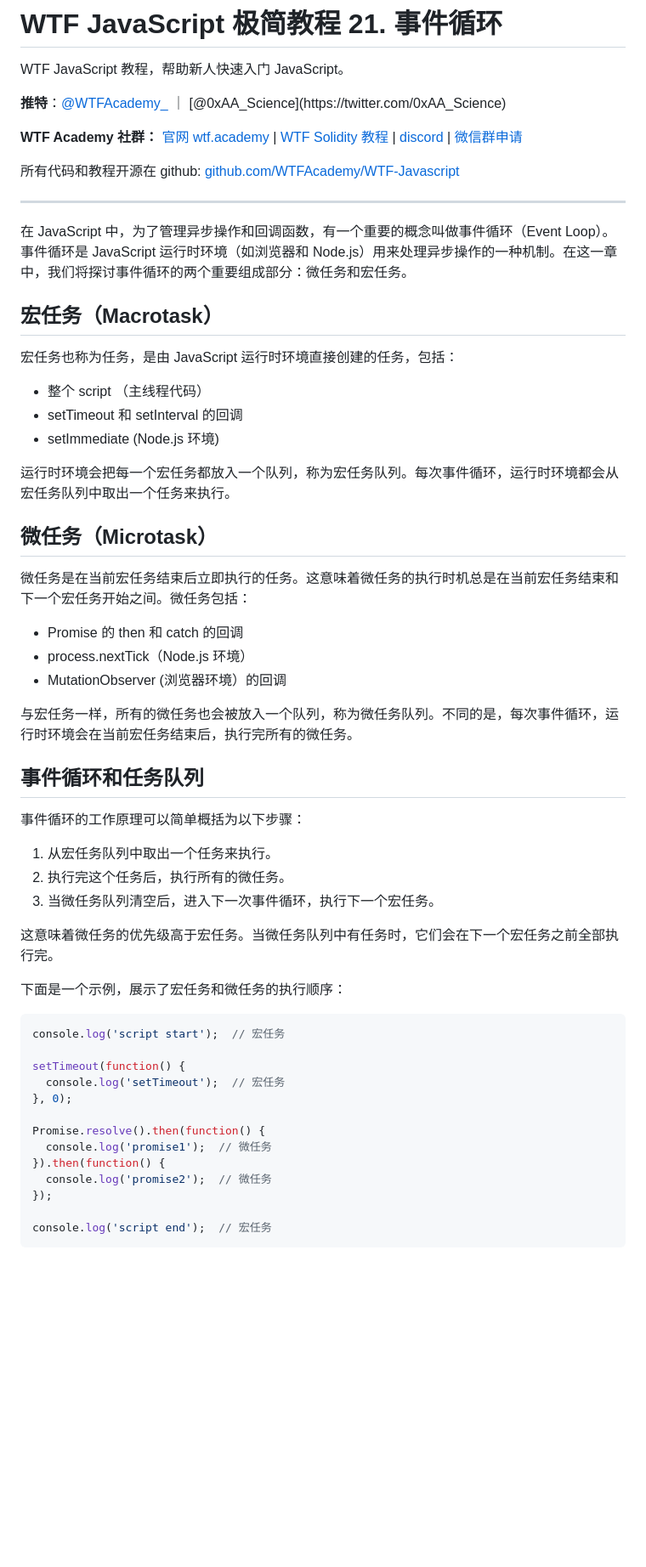
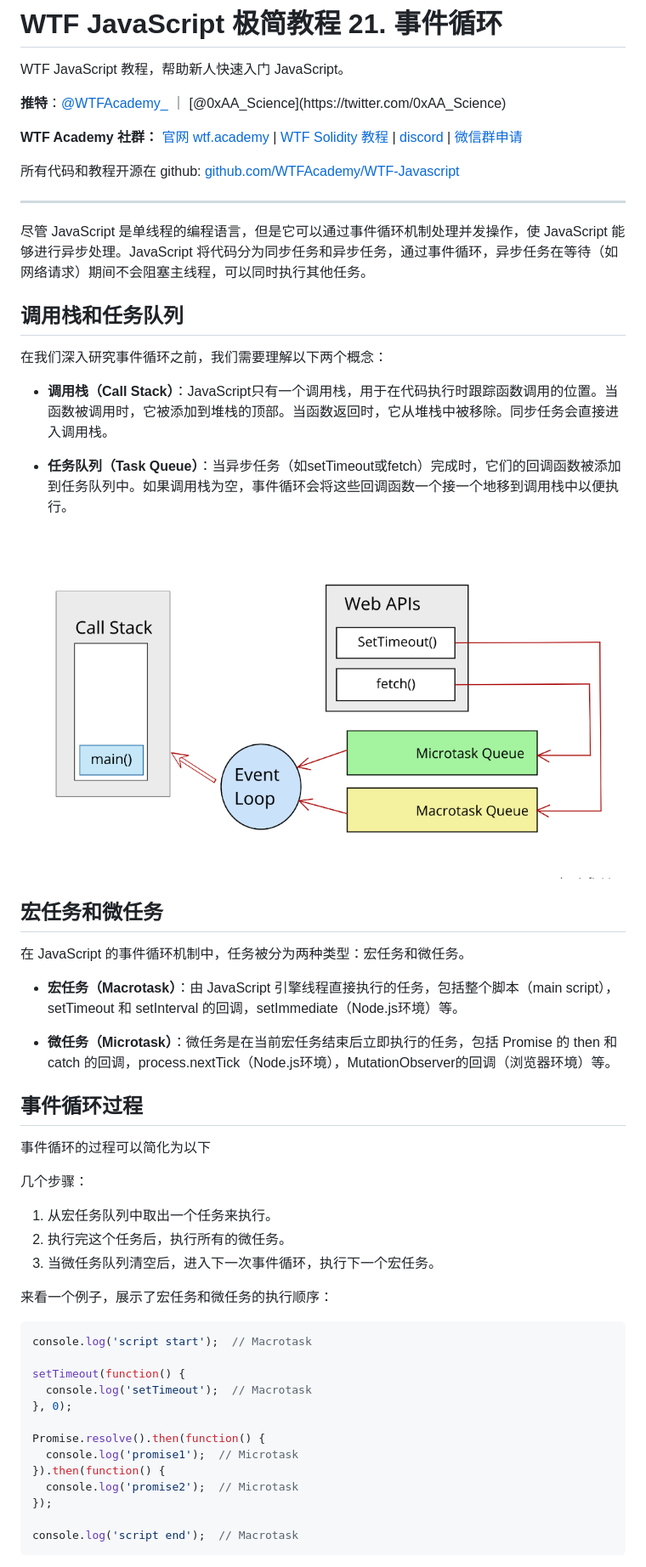
Before and after one commit to WTFAcademy/WTF-JavaScript, a Markdown page: 21_EventLoop/readme.md, the part around the change printed below. Shown: that part at 85% size. Drawn GitHub-style; pictures changed too: 21_EventLoop/img/21-1.png (added); blank space fills up the shorter version.

Commit message:
update 21 EventLoop

````diff
--- a/21_EventLoop/readme.md
+++ b/21_EventLoop/readme.md
@@ -10,54 +10,52 @@ WTF JavaScript 教程，帮助新人快速入门 JavaScript。
 
 ---
 
+尽管 JavaScript 是单线程的编程语言，但是它可以通过事件循环机制处理并发操作，使 JavaScript 能够进行异步处理。JavaScript 将代码分为同步任务和异步任务，通过事件循环，异步任务在等待（如网络请求）期间不会阻塞主线程，可以同时执行其他任务。
 
-在 JavaScript 中，为了管理异步操作和回调函数，有一个重要的概念叫做事件循环（Event Loop）。事件循环是 JavaScript 运行时环境（如浏览器和 Node.js）用来处理异步操作的一种机制。在这一章中，我们将探讨事件循环的两个重要组成部分：微任务和宏任务。
+## 调用栈和任务队列
 
-## 宏任务（Macrotask）
+在我们深入研究事件循环之前，我们需要理解以下两个概念：
 
-宏任务也称为任务，是由 JavaScript 运行时环境直接创建的任务，包括：
+- **调用栈（Call Stack）**：JavaScript只有一个调用栈，用于在代码执行时跟踪函数调用的位置。当函数被调用时，它被添加到堆栈的顶部。当函数返回时，它从堆栈中被移除。同步任务会直接进入调用栈。
 
-- 整个 script （主线程代码）
-- setTimeout 和 setInterval 的回调
-- setImmediate (Node.js 环境)
+- **任务队列（Task Queue）**：当异步任务（如setTimeout或fetch）完成时，它们的回调函数被添加到任务队列中。如果调用栈为空，事件循环会将这些回调函数一个接一个地移到调用栈中以便执行。
 
-运行时环境会把每一个宏任务都放入一个队列，称为宏任务队列。每次事件循环，运行时环境都会从宏任务队列中取出一个任务来执行。
+![](./img/21-1.png)
 
-## 微任务（Microtask）
 
-微任务是在当前宏任务结束后立即执行的任务。这意味着微任务的执行时机总是在当前宏任务结束和下一个宏任务开始之间。微任务包括：
+## 宏任务和微任务
 
-- Promise 的 then 和 catch 的回调
-- process.nextTick（Node.js 环境）
-- MutationObserver (浏览器环境）的回调
+在 JavaScript 的事件循环机制中，任务被分为两种类型：宏任务和微任务。
 
-与宏任务一样，所有的微任务也会被放入一个队列，称为微任务队列。不同的是，每次事件循环，运行时环境会在当前宏任务结束后，执行完所有的微任务。
+- **宏任务（Macrotask）**：由 JavaScript 引擎线程直接执行的任务，包括整个脚本（main script），setTimeout 和 setInterval 的回调，setImmediate（Node.js环境）等。
 
-## 事件循环和任务队列
+- **微任务（Microtask）**：微任务是在当前宏任务结束后立即执行的任务，包括 Promise 的 then 和 catch 的回调，process.nextTick（Node.js环境），MutationObserver的回调（浏览器环境）等。
 
-事件循环的工作原理可以简单概括为以下步骤：
+## 事件循环过程
+
+事件循环的过程可以简化为以下
+
+几个步骤：
 
 1. 从宏任务队列中取出一个任务来执行。
 2. 执行完这个任务后，执行所有的微任务。
 3. 当微任务队列清空后，进入下一次事件循环，执行下一个宏任务。
 
-这意味着微任务的优先级高于宏任务。当微任务队列中有任务时，它们会在下一个宏任务之前全部执行完。
-
-下面是一个示例，展示了宏任务和微任务的执行顺序：
+来看一个例子，展示了宏任务和微任务的执行顺序：
 
 ```javascript
-console.log('script start');  // 宏任务
+console.log('script start');  // Macrotask
 
 setTimeout(function() {
-  console.log('setTimeout');  // 宏任务
+  console.log('setTimeout');  // Macrotask
 }, 0);
 
 Promise.resolve().then(function() {
-  console.log('promise1');  // 微任务
+  console.log('promise1');  // Microtask
 }).then(function() {
-  console.log('promise2');  // 微任务
+  console.log('promise2');  // Microtask
 });
 
-console.log('script end');  // 宏任务
+console.log('script end');  // Macrotask
 ```
 
````
Also changed, not shown: other parts of 21_EventLoop/readme.md (+8 -4 lines), README.md (+2 -2 lines), 21_EventLoop/img/21-2.png (added).
